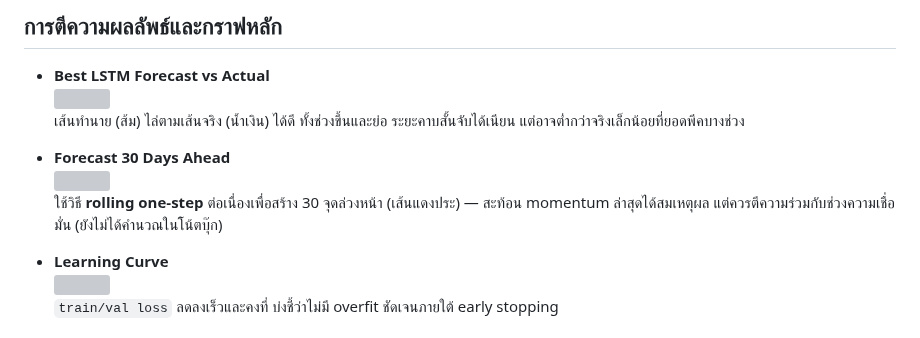
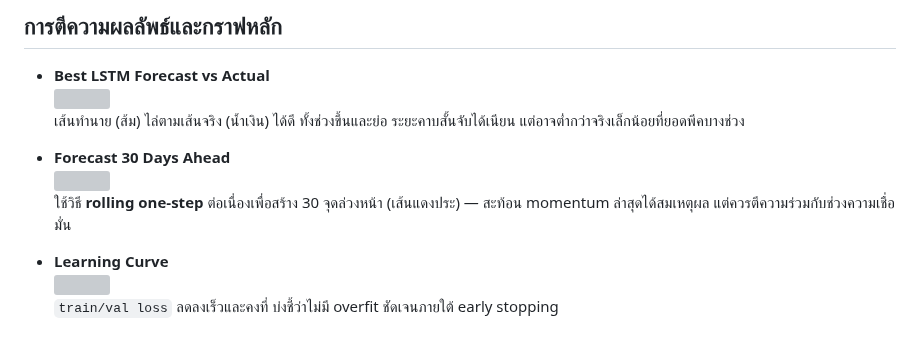
Before and after one commit to Earth830/Earth830.github.io, a Markdown page: NVDA Price Intelligence — AI Forecasting Pipeline/LSTMDeep.md, the part around the change. Drawn GitHub-style; grey boxes are pictures that could not be loaded.

```diff
--- a/NVDA Price Intelligence — AI Forecasting Pipeline/LSTMDeep.md
+++ b/NVDA Price Intelligence — AI Forecasting Pipeline/LSTMDeep.md
@@ -178,7 +178,7 @@ plt.show()
 
 - **Forecast 30 Days Ahead**
 ![](/mnt/data/d16a7696-2fbb-44dc-add0-809e01bc972b.png)
-ใช้วิธี **rolling one‑step** ต่อเนื่องเพื่อสร้าง 30 จุดล่วงหน้า (เส้นแดงประ) — สะท้อน momentum ล่าสุดได้สมเหตุผล แต่ควรตีความร่วมกับช่วงความเชื่อมั่น (ยังไม่ได้คำนวณในโน้ตบุ๊ก)
+ใช้วิธี **rolling one‑step** ต่อเนื่องเพื่อสร้าง 30 จุดล่วงหน้า (เส้นแดงประ) — สะท้อน momentum ล่าสุดได้สมเหตุผล แต่ควรตีความร่วมกับช่วงความเชื่อมั่น
 
 - **Learning Curve**
 ![](/mnt/data/b94639f1-a2d5-4e14-9e98-b1f69b74fe09.png)
```
